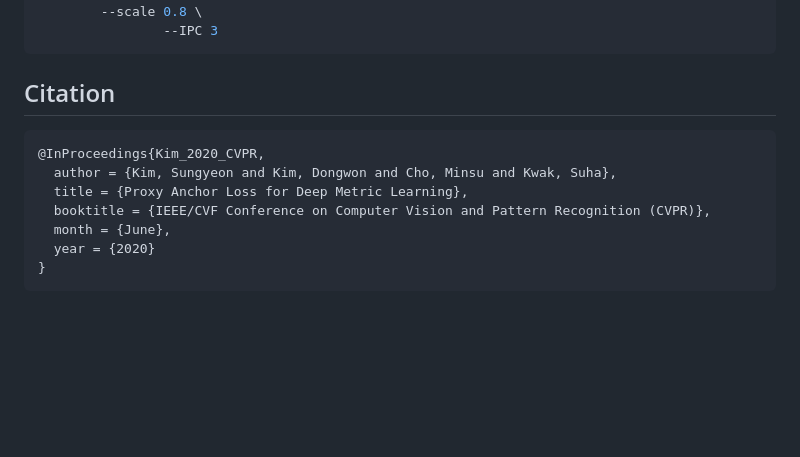
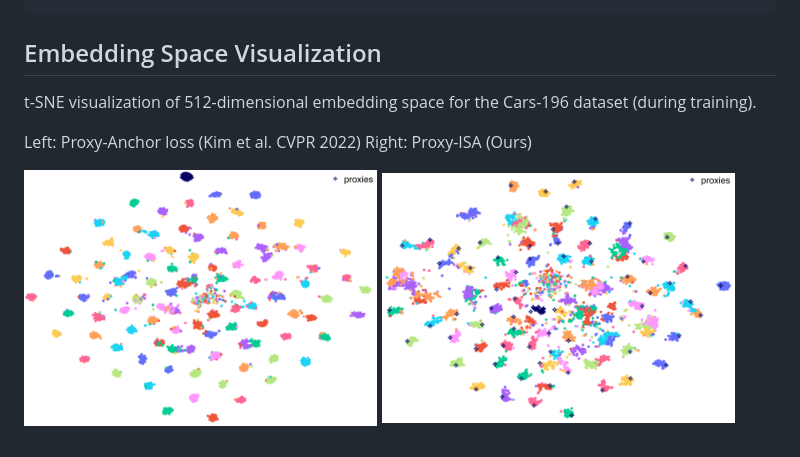
Before and after one commit to rioyokotalab/ProxyISA, a Markdown page: README.md, the part around one of its changes. Drawn GitHub-style; pictures changed too: images/tSNE_ProxyAnchor.png (added), images/tSNE_ProxyISA.png (added); blank space fills up the shorter version.

````diff
--- a/README.md
+++ b/README.md
@@ -186,17 +184,25 @@ python train.py --gpu-id 0 \
                 --warm 5 \
                 --bn-freeze 1 \
                 --lr-decay-step 5 \
-		--scale 0.8 \
+		            --scale 0.8 \
                 --IPC 3
-```
+``` -->
 
+## Embedding Space Visualization
 
-## Citation
+t-SNE visualization of 512-dimensional embedding space for the Cars-196 dataset (during training).
 
-    @InProceedings{Kim_2020_CVPR,
-      author = {Kim, Sungyeon and Kim, Dongwon and Cho, Minsu and Kwak, Suha},
-      title = {Proxy Anchor Loss for Deep Metric Learning},
+Left: Proxy-Anchor loss (Kim et al. CVPR 2022)
+Right: Proxy-ISA (Ours)
+
+<p align="left"><img src="images/tSNE_ProxyAnchor.png" alt="graph" width="47%">&nbsp<img src="images/tSNE_ProxyISA.png" alt="graph" width="47%"></p>
+
+<!-- ## Citation
+
+    @InProceedings{Li_2022_ECCV,
+      author = {},
+      title = {Informative Sample-Aware Proxy for Deep Metric Learning},
       booktitle = {IEEE/CVF Conference on Computer Vision and Pattern Recognition (CVPR)},
       month = {June},
-      year = {2020}
-    }
+      year = {2022}
+    } -->
````
Also changed, not shown: other parts of README.md (+73 -75 lines), 11 other files.
